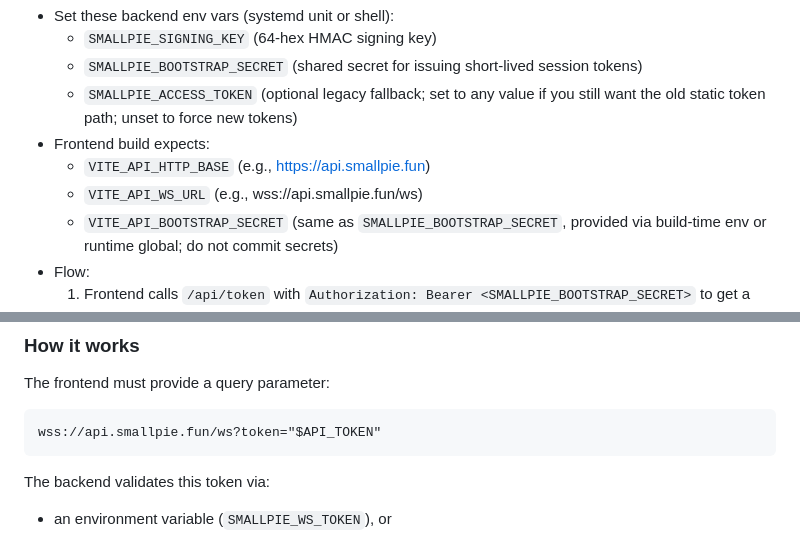
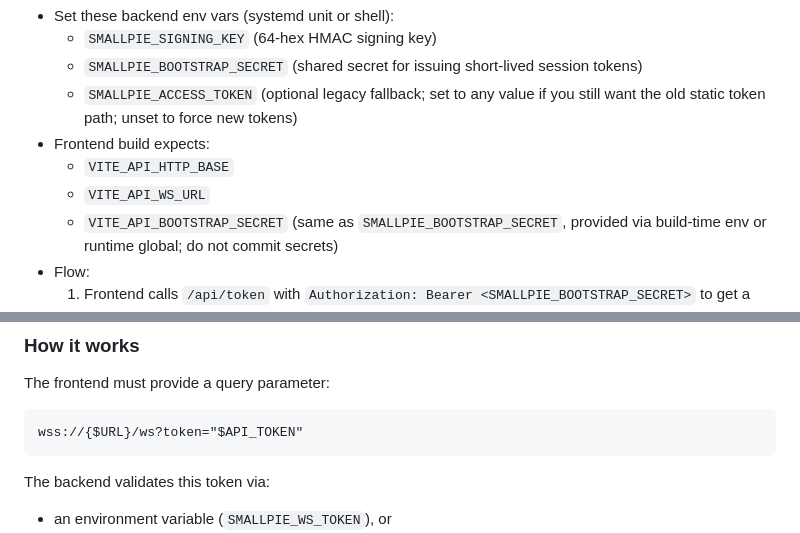
Before and after one commit to deshev-tds/smallpie, a Markdown page: README.md, 2 parts joined by grey strips. Rendered like a GitHub page.

Commit message:
readme improvements

```diff
--- a/README.md
+++ b/README.md
@@ -26,8 +26,8 @@ How to use:
   - `SMALLPIE_BOOTSTRAP_SECRET` (shared secret for issuing short-lived session tokens)
   - `SMALLPIE_ACCESS_TOKEN` (optional legacy fallback; set to any value if you still want the old static token path; unset to force new tokens)
 - Frontend build expects:
-  - `VITE_API_HTTP_BASE` (e.g., https://api.smallpie.fun)
-  - `VITE_API_WS_URL` (e.g., wss://api.smallpie.fun/ws)
+  - `VITE_API_HTTP_BASE`
+  - `VITE_API_WS_URL`
   - `VITE_API_BOOTSTRAP_SECRET` (same as `SMALLPIE_BOOTSTRAP_SECRET`, provided via build-time env or runtime global; do not commit secrets)
 - Flow:
   1) Frontend calls `/api/token` with `Authorization: Bearer <SMALLPIE_BOOTSTRAP_SECRET>` to get a scoped, short-lived token.
@@ -91,7 +91,7 @@ unauthorized clients from opening a streaming session.
 
 The frontend must provide a query parameter:
 
-    wss://api.smallpie.fun/ws?token="$API_TOKEN"
+    wss://{$URL}/ws?token="$API_TOKEN"
 
 The backend validates this token via:
 
```
